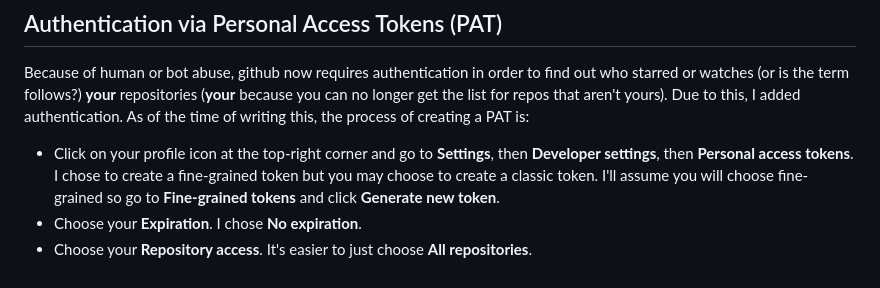
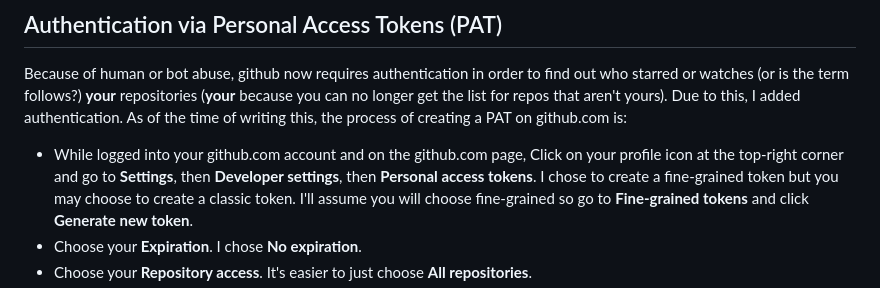
Before and after one commit to mrmcsoftware/GithubTool, a Markdown page: README.md, the part around the change. Rendered like a GitHub page.

Commit message:
Making it absolutely clear how to create a PAT

```diff
--- a/README.md
+++ b/README.md
@@ -241,8 +241,9 @@ Because of human or bot abuse, github now requires authentication in order to
 find out who starred or watches (or is the term follows?) **your** repositories
 (**your** because you can no longer get the list for repos that aren't yours).
 Due to this, I added authentication.  As of the time of writing this, the
-process of creating a PAT is:
-  - Click on your profile icon at the top-right corner and go to **Settings**,
+process of creating a PAT on github.com is:
+  - While logged into your github.com account and on the github.com page, Click
+on your profile icon at the top-right corner and go to **Settings**,
 then **Developer settings**, then **Personal access tokens**.  I chose to create
 a fine-grained token but you may choose to create a classic token.  I'll assume
 you will choose fine-grained so go to **Fine-grained tokens** and click
```
